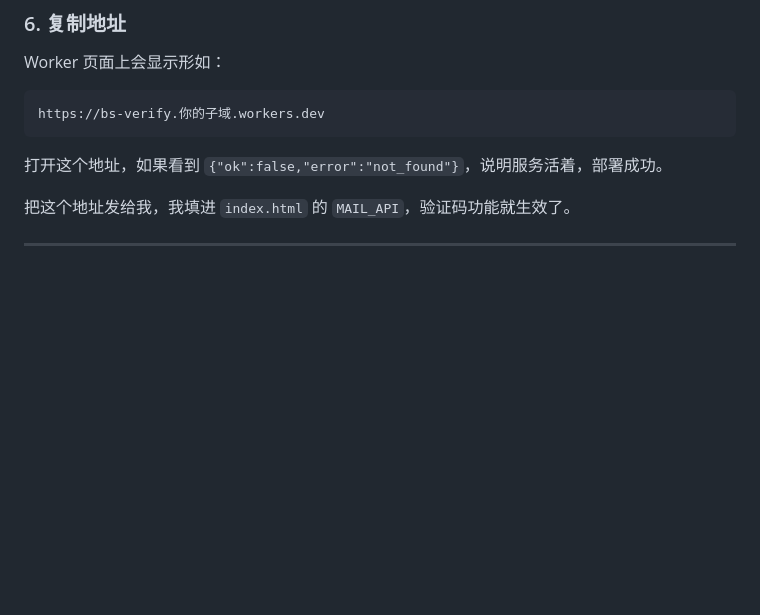
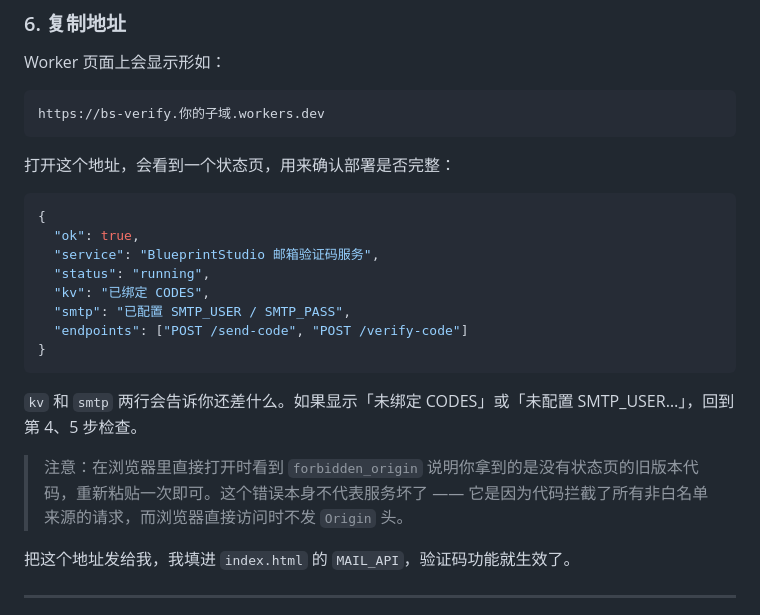
Before and after one commit to xiaozongzi-0530/BlueprintStudio.github.io, a Markdown page: server/README.md, the part around the change. GitHub-like rendering; blank space fills up the shorter version.

Commit message:
chore: 更新 server/README.md

````diff
--- a/server/README.md
+++ b/server/README.md
@@ -57,7 +57,22 @@ Worker 页面上会显示形如：
 https://bs-verify.你的子域.workers.dev
 ```
 
-打开这个地址，如果看到 `{"ok":false,"error":"not_found"}`，说明服务活着，部署成功。
+打开这个地址，会看到一个状态页，用来确认部署是否完整：
+
+```json
+{
+  "ok": true,
+  "service": "BlueprintStudio 邮箱验证码服务",
+  "status": "running",
+  "kv": "已绑定 CODES",
+  "smtp": "已配置 SMTP_USER / SMTP_PASS",
+  "endpoints": ["POST /send-code", "POST /verify-code"]
+}
+```
+
+`kv` 和 `smtp` 两行会告诉你还差什么。如果显示「未绑定 CODES」或「未配置 SMTP_USER…」，回到第 4、5 步检查。
+
+> 注意：在浏览器里直接打开时看到 `forbidden_origin` 说明你拿到的是没有状态页的旧版本代码，重新粘贴一次即可。这个错误本身不代表服务坏了 —— 它是因为代码拦截了所有非白名单来源的请求，而浏览器直接访问时不发 `Origin` 头。
 
 把这个地址发给我，我填进 `index.html` 的 `MAIL_API`，验证码功能就生效了。
 
````
